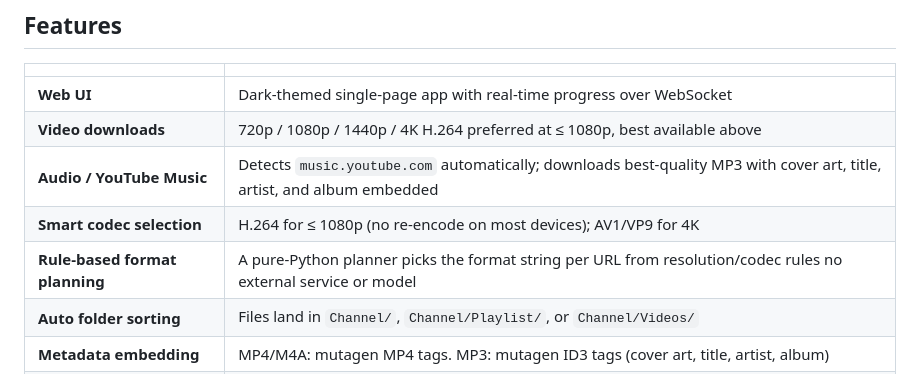
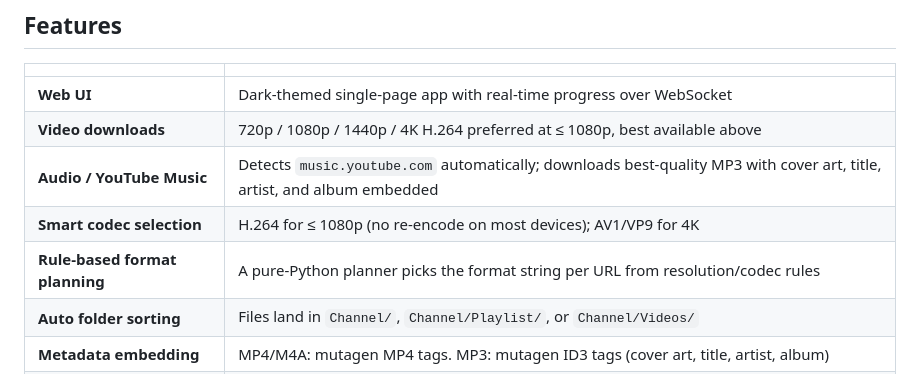
Before and after one commit to GamerX27/X-YT-DLP-Archiver, a Markdown page: README.md, the part around the change. GitHub-like rendering.

```diff
--- a/README.md
+++ b/README.md
@@ -12,7 +12,7 @@ A self-hosted web downloader powered by **yt-dlp**. Paste a URL, pick a quality,
 | **Video downloads** | 720p / 1080p / 1440p / 4K  H.264 preferred at ≤ 1080p, best available above |
 | **Audio / YouTube Music** | Detects `music.youtube.com` automatically; downloads best-quality MP3 with cover art, title, artist, and album embedded |
 | **Smart codec selection** | H.264 for ≤ 1080p (no re-encode on most devices); AV1/VP9 for 4K |
-| **Rule-based format planning** | A pure-Python planner picks the format string per URL from resolution/codec rules  no external service or model |
+| **Rule-based format planning** | A pure-Python planner picks the format string per URL from resolution/codec rules |
 | **Auto folder sorting** | Files land in `Channel/`, `Channel/Playlist/`, or `Channel/Videos/` |
 | **Metadata embedding** | MP4/M4A: mutagen MP4 tags. MP3: mutagen ID3 tags (cover art, title, artist, album) |
 | **Playlist archive** | Skips already-downloaded videos across runs using a per-playlist `.yt-dlp-archive` file |
```
